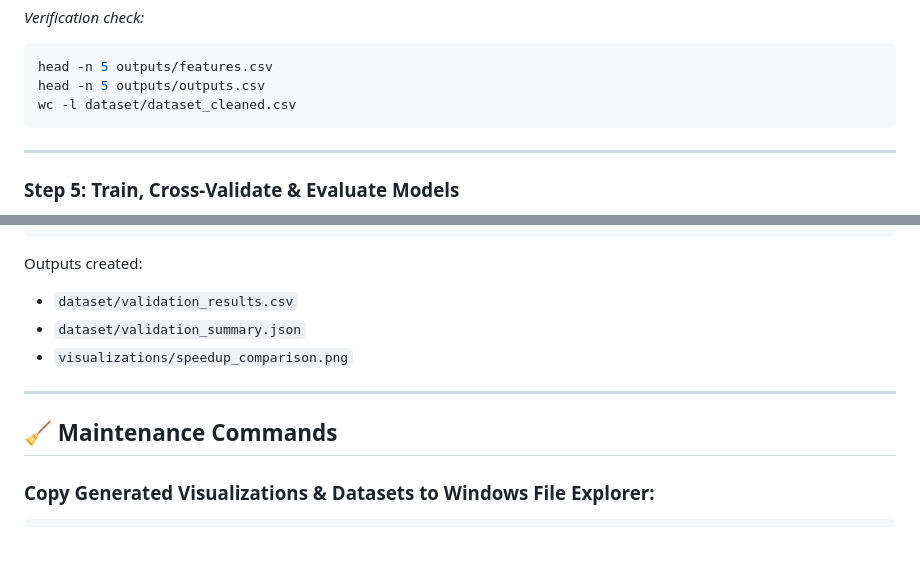
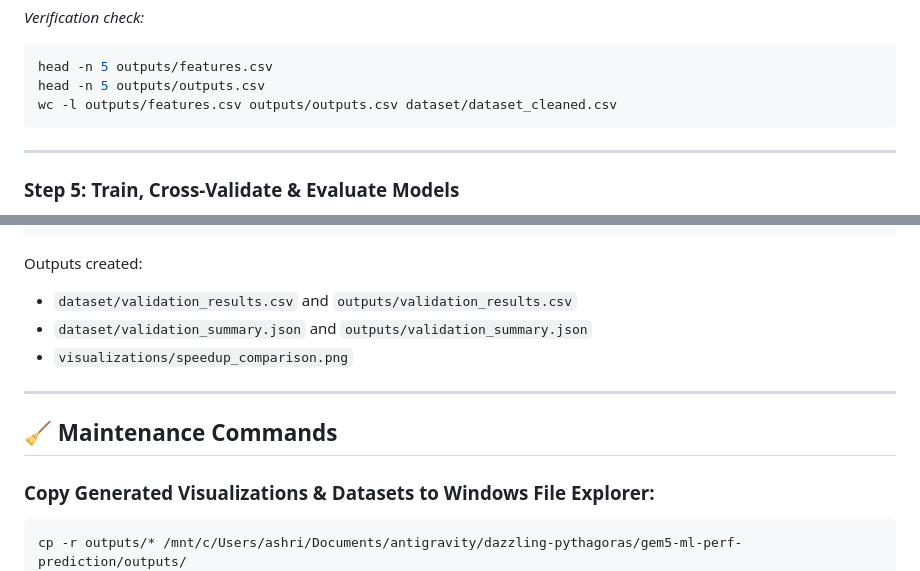
Before and after one commit to Ashrit-Raghupatruni/gem5-ml-perf-prediction, a Markdown page: COMMANDS.md, 2 parts joined by grey strips. GitHub-like rendering; blank space fills up the shorter version.

Commit message:
docs: update COMMANDS.md verification checks and output paths for decoupled CSVs

````diff
--- a/COMMANDS.md
+++ b/COMMANDS.md
@@ -105,7 +105,7 @@ Outputs created:
 ```bash
 head -n 5 outputs/features.csv
 head -n 5 outputs/outputs.csv
-wc -l dataset/dataset_cleaned.csv
+wc -l outputs/features.csv outputs/outputs.csv dataset/dataset_cleaned.csv
 ```
 
 ---
@@ -183,8 +183,8 @@ python3 ml/validate_and_evaluate.py \
 ```
 
 Outputs created:
-- `dataset/validation_results.csv`
-- `dataset/validation_summary.json`
+- `dataset/validation_results.csv` and `outputs/validation_results.csv`
+- `dataset/validation_summary.json` and `outputs/validation_summary.json`
 - `visualizations/speedup_comparison.png`
 
 ---
@@ -193,6 +193,7 @@ Outputs created:
 
 ### Copy Generated Visualizations & Datasets to Windows File Explorer:
 ```bash
+cp -r outputs/* /mnt/c/Users/ashri/Documents/antigravity/dazzling-pythagoras/gem5-ml-perf-prediction/outputs/
 cp -r visualizations/* /mnt/c/Users/ashri/Documents/antigravity/dazzling-pythagoras/gem5-ml-perf-prediction/visualizations/
 cp -r dataset/* /mnt/c/Users/ashri/Documents/antigravity/dazzling-pythagoras/gem5-ml-perf-prediction/dataset/
 cp -r ml/saved_models/* /mnt/c/Users/ashri/Documents/antigravity/dazzling-pythagoras/gem5-ml-perf-prediction/ml/saved_models/
````
